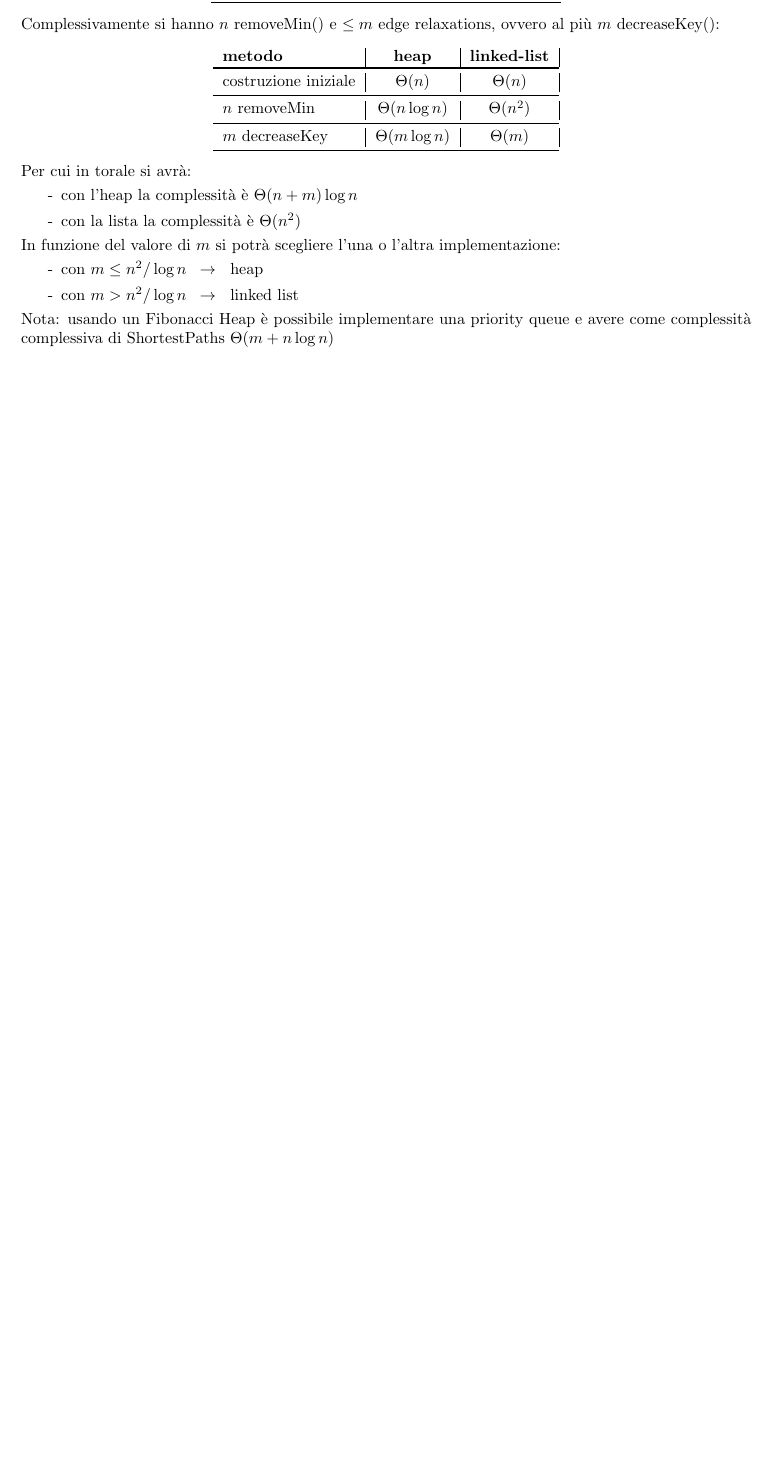
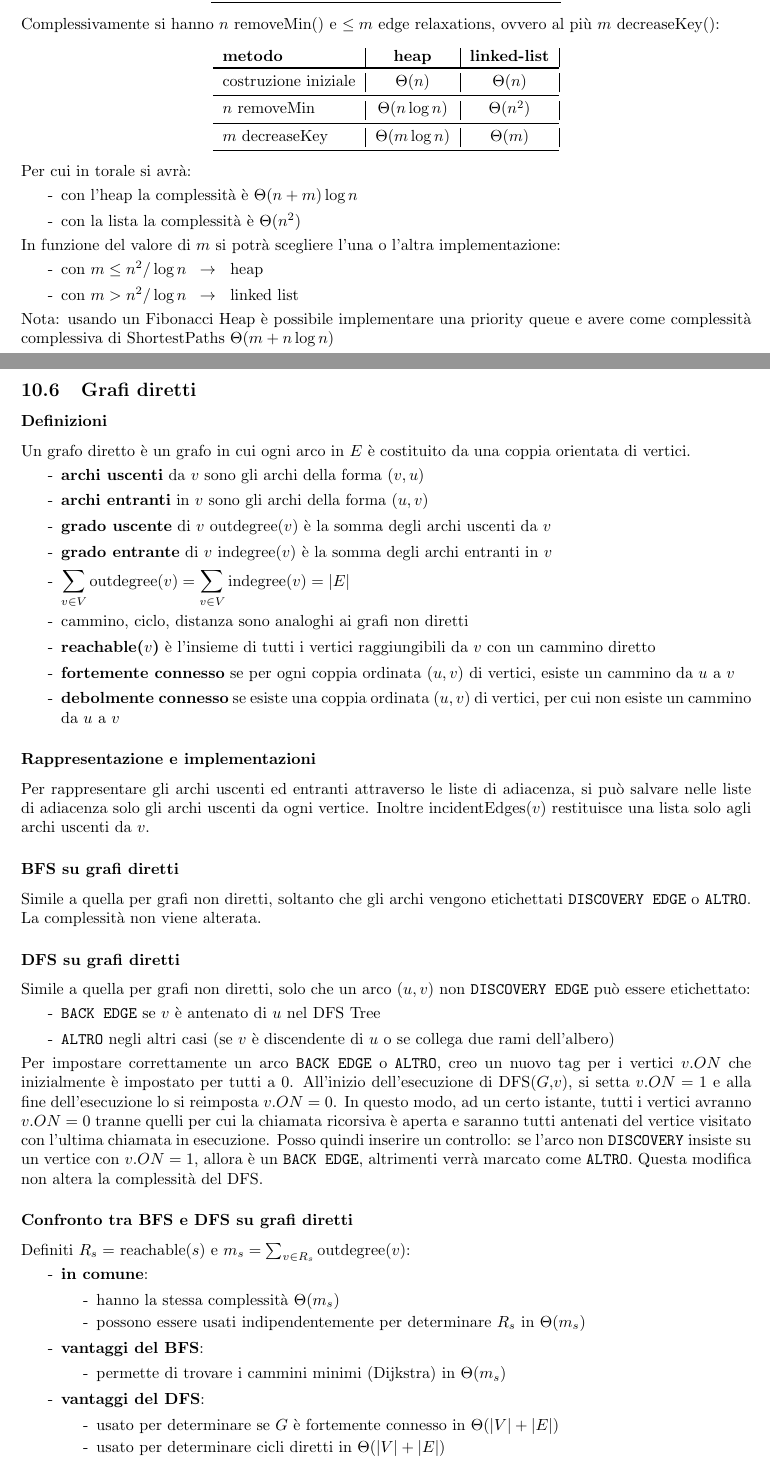
Before and after one commit to GcSimo/unipd_lessons, a LaTeX paper (24-25_dati e algoritmi/dati.tex): part of page 36 of 36 before the commit and two parts of pages 36 and 37 of 38 after it, the two joined at a grey line, cut so that both start at the same text, the shorter picture padded with empty space. Compiled offline with pdfLaTeX.

Commit message:
Aggiunta grafi diretti e DAG

```diff
--- a/24-25_dati e algoritmi/dati.tex
+++ b/24-25_dati e algoritmi/dati.tex
@@ -1778,3 +1778,58 @@ In funzione del valore di \(m\) si potrà scegliere l'una o l'altra implementazi
 Nota: usando un Fibonacci Heap è possibile implementare una priority queue e avere come complessità complessiva di ShortestPaths
 \(\Theta(m + n \log n)\)
 
+\newpage
+
+\subsection{Grafi diretti}
+\subsubsection*{Definizioni}
+Un grafo diretto è un grafo in cui ogni arco in \(E\) è costituito da una coppia orientata di vertici.
+\begin{itemize}[topsep=3pt, itemsep=0pt]
+	\item[-] \textbf{archi uscenti} da \(v\) sono gli archi della forma \((v,u)\)
+	\item[-] \textbf{archi entranti} in \(v\) sono gli archi della forma \((u,v)\)
+	\item[-] \textbf{grado uscente} di \(v\) outdegree(\(v\)) è la somma degli archi uscenti da \(v\)
+	\item[-] \textbf{grado entrante} di \(v\) indegree(\(v\)) è la somma degli archi entranti in \(v\)
+	\item[-] \(\displaystyle \sum_{v \in V} \text{outdegree}(v) = \sum_{v \in V} \text{indegree}(v) = |E|\)
+	\item[-] cammino, ciclo, distanza sono analoghi ai grafi non diretti
+	\item[-] \textbf{reachable(\(v\))} è l'insieme di tutti i vertici raggiungibili da \(v\) con un cammino diretto
+	\item[-] \textbf{fortemente connesso} se per ogni coppia ordinata \((u,v)\) di vertici, esiste un cammino da \(u\) a \(v\)
+	\item[-] \textbf{debolmente connesso} se esiste una coppia ordinata \((u,v)\) di vertici, per cui non esiste un cammino da \(u\) a \(v\)
+\end{itemize}
+
+\subsubsection*{Rappresentazione e implementazioni}
+Per rappresentare gli archi uscenti ed entranti attraverso le liste di adiacenza, si può salvare nelle liste di adiacenza solo
+gli archi uscenti da ogni vertice. Inoltre incidentEdges(\(v\)) restituisce una lista solo agli archi uscenti da \(v\).
+
+\subsubsection*{BFS su grafi diretti}
+Simile a quella per grafi non diretti, soltanto che gli archi vengono etichettati \verb|DISCOVERY EDGE| o \verb|ALTRO|. La
+complessità non viene alterata.
+
+\subsubsection*{DFS su grafi diretti}
+Simile a quella per grafi non diretti, solo che un arco \((u,v)\) non \verb|DISCOVERY EDGE| può essere etichettato:
+\begin{itemize}[topsep=3pt, itemsep=0pt]
+	\item[-] \verb|BACK EDGE| se \(v\) è antenato di \(u\) nel DFS Tree
+	\item[-] \verb|ALTRO| negli altri casi (se \(v\) è discendente di \(u\) o se collega due rami dell'albero)
+\end{itemize}
+Per impostare correttamente un arco \verb|BACK EDGE| o \verb|ALTRO|, creo un nuovo tag per i vertici \(v.ON\) che inizialmente è
+impostato per tutti a 0. All'inizio dell'esecuzione di DFS(\(G\),\(v\)), si setta \(v.ON = 1\) e alla fine dell'esecuzione lo si
+reimposta \(v.ON = 0\). In questo modo, ad un certo istante, tutti i vertici avranno \(v.ON = 0\) tranne quelli per cui la chiamata
+ricorsiva è aperta e saranno tutti antenati del vertice visitato con l'ultima chiamata in esecuzione. Posso quindi inserire un
+controllo: se l'arco non \verb|DISCOVERY| insiste su un vertice con \(v.ON = 1\), allora è un \verb|BACK EDGE|, altrimenti verrà
+marcato come \verb|ALTRO|. Questa modifica non altera la complessità del DFS.
+
+\subsubsection*{Confronto tra BFS e DFS su grafi diretti}
+Definiti \(R_s = \) reachable(\(s\)) e \(m_s = \sum_{v \in R_s} \text{outdegree}(v)\):
+\begin{itemize}[topsep=3pt, itemsep=0pt]
+	\item[-] \textbf{in comune}:
+	\begin{itemize}[topsep=0pt, itemsep=0pt]
+		\item[-] hanno la stessa complessità \(\Theta(m_s)\)
+		\item[-] possono essere usati indipendentemente per determinare \(R_s\) in \(\Theta(m_s)\)
+	\end{itemize}
+	\item[-] \textbf{vantaggi del BFS}:
+	\begin{itemize}[topsep=0pt, itemsep=0pt]
+		\item[-] permette di trovare i cammini minimi (Dijkstra) in \(\Theta(m_s)\)
+	\end{itemize}
+	\item[-] \textbf{vantaggi del DFS}:
+	\begin{itemize}[topsep=0pt, itemsep=0pt]
+		\item[-] usato per determinare se \(G\) è fortemente connesso in \(\Theta(|V|+|E|)\)
+		\item[-] usato per determinare cicli diretti in \(\Theta(|V|+|E|)\)
+	\end{itemize}
```
Also changed, not shown: 24-25_dati e algoritmi/dati.pdf, 24-25_dati e algoritmi/dati.tex (36 more changed lines).
